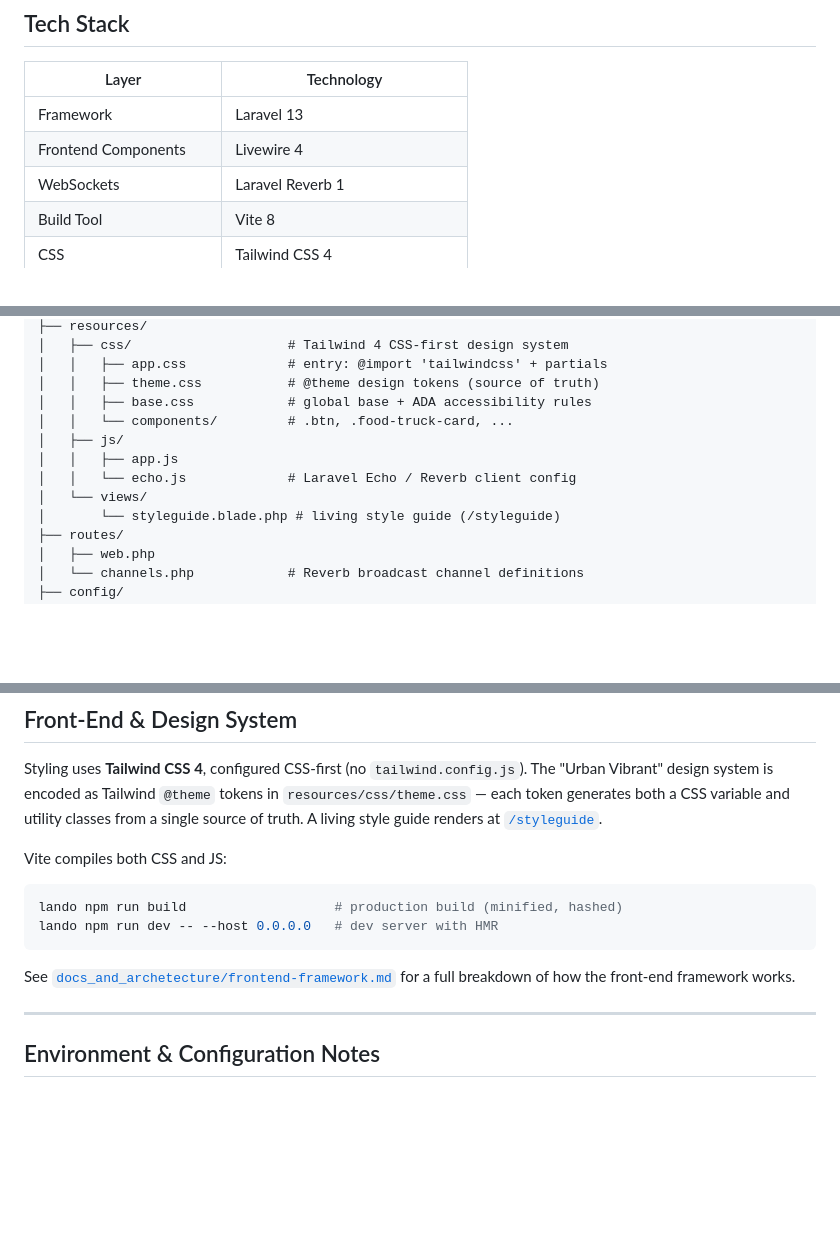
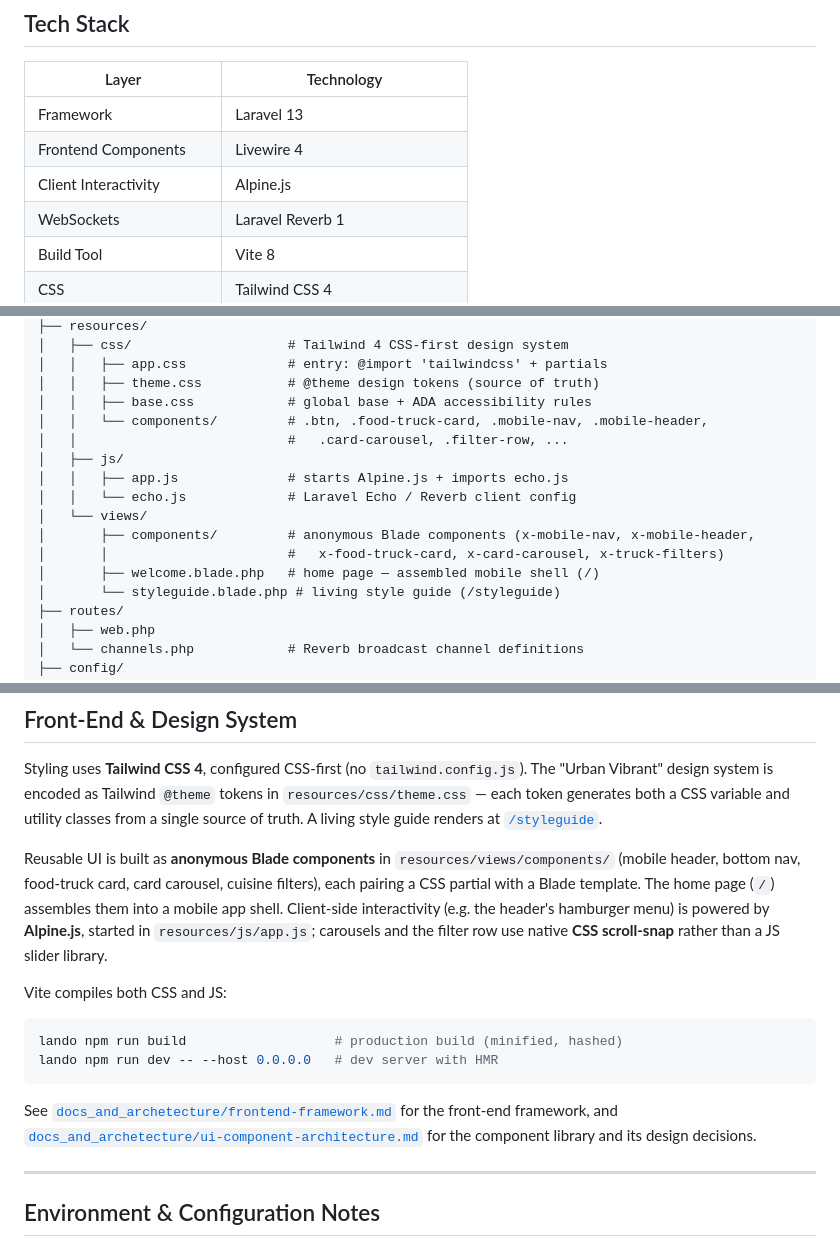
Before and after one commit to TMKAB121/street_bites, a Markdown page: README.md, 3 parts joined by grey strips. GitHub-like rendering; blank space fills up the shorter version.

Commit message:
Day 3 - Update README.md and CLAUDE.md

````diff
--- a/README.md
+++ b/README.md
@@ -12,6 +12,7 @@ All development runs inside Docker containers managed by [Lando](https://lando.d
 |---|---|
 | Framework | Laravel 13 |
 | Frontend Components | Livewire 4 |
+| Client Interactivity | Alpine.js |
 | WebSockets | Laravel Reverb 1 |
 | Build Tool | Vite 8 |
 | CSS | Tailwind CSS 4 |
@@ -159,11 +160,15 @@ steet_bites/
 │   │   ├── app.css             # entry: @import 'tailwindcss' + partials
 │   │   ├── theme.css           # @theme design tokens (source of truth)
 │   │   ├── base.css            # global base + ADA accessibility rules
-│   │   └── components/         # .btn, .food-truck-card, ...
+│   │   └── components/         # .btn, .food-truck-card, .mobile-nav, .mobile-header,
+│   │                           #   .card-carousel, .filter-row, ...
 │   ├── js/
-│   │   ├── app.js
+│   │   ├── app.js              # starts Alpine.js + imports echo.js
 │   │   └── echo.js             # Laravel Echo / Reverb client config
 │   └── views/
+│       ├── components/         # anonymous Blade components (x-mobile-nav, x-mobile-header,
+│       │                       #   x-food-truck-card, x-card-carousel, x-truck-filters)
+│       ├── welcome.blade.php   # home page — assembled mobile shell (/)
 │       └── styleguide.blade.php # living style guide (/styleguide)
 ├── routes/
 │   ├── web.php
@@ -192,6 +197,14 @@ The "Urban Vibrant" design system is encoded as Tailwind `@theme` tokens in
 classes from a single source of truth. A living style guide renders at
 [`/styleguide`](https://steet-bites.lndo.site/styleguide).
 
+Reusable UI is built as **anonymous Blade components** in
+`resources/views/components/` (mobile header, bottom nav, food-truck card, card
+carousel, cuisine filters), each pairing a CSS partial with a Blade template. The
+home page (`/`) assembles them into a mobile app shell. Client-side interactivity
+(e.g. the header's hamburger menu) is powered by **Alpine.js**, started in
+`resources/js/app.js`; carousels and the filter row use native **CSS scroll-snap**
+rather than a JS slider library.
+
 Vite compiles both CSS and JS:
 
 ```bash
@@ -200,7 +213,9 @@ lando npm run dev -- --host 0.0.0.0   # dev server with HMR
 ```
 
 See [`docs_and_archetecture/frontend-framework.md`](../docs_and_archetecture/frontend-framework.md)
-for a full breakdown of how the front-end framework works.
+for the front-end framework, and
+[`docs_and_archetecture/ui-component-architecture.md`](../docs_and_archetecture/ui-component-architecture.md)
+for the component library and its design decisions.
 
 ---
 
````
Also changed, not shown: CLAUDE.md (+53 -5 lines).
